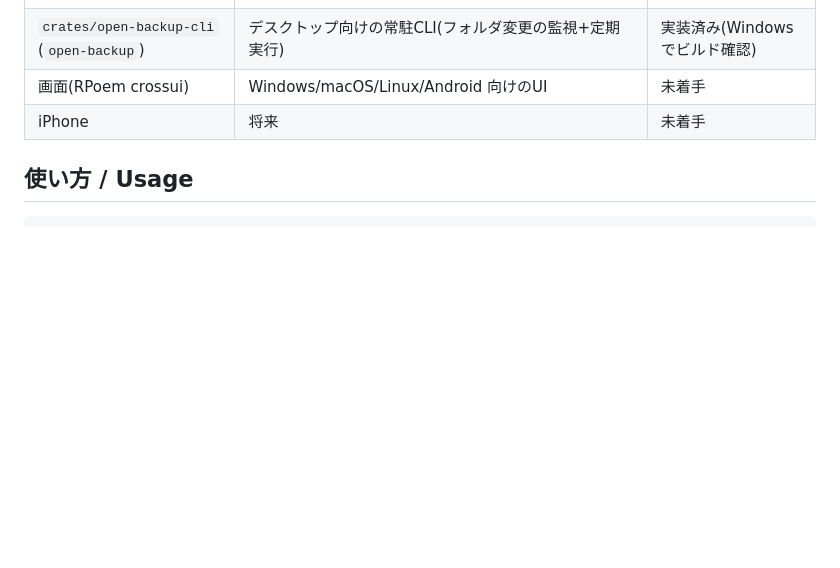
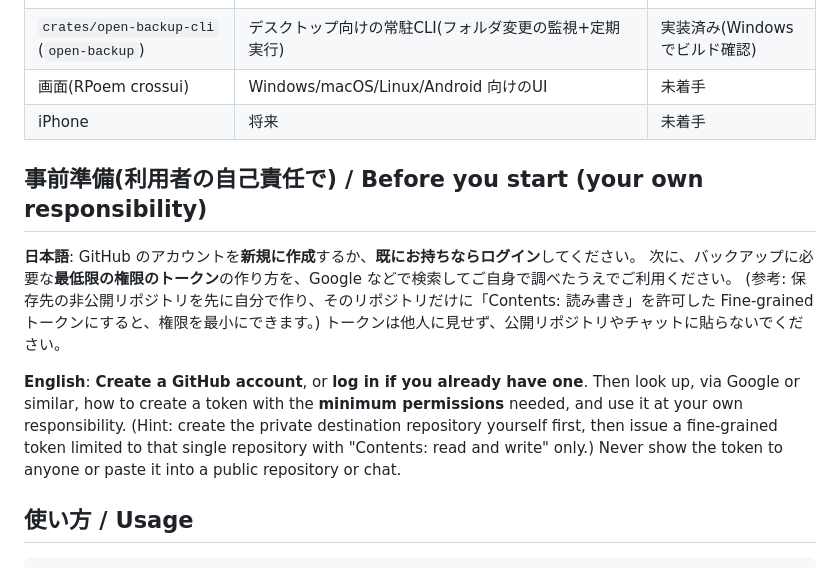
Before and after one commit to aon-co-jp-backup/open-backup, a Markdown page: README.md, the part around the change. Rendered like a GitHub page; blank space fills up the shorter version.

Commit message:
docs: 事前準備(アカウント作成/ログイン、最小権限トークンは各自で調査)を日英で追記
Co-Authored-By: Claude Sonnet 5.5 <noreply@anthropic.com>

````diff
--- a/README.md
+++ b/README.md
@@ -34,6 +34,18 @@ Rust のみで実装し、画面は [RPoem](https://github.com/aon-co-jp/RPoem)
 | 画面(RPoem crossui) | Windows/macOS/Linux/Android 向けのUI | 未着手 |
 | iPhone | 将来 | 未着手 |
 
+## 事前準備(利用者の自己責任で) / Before you start (your own responsibility)
+
+**日本語**: GitHub のアカウントを**新規に作成**するか、**既にお持ちならログイン**してください。
+次に、バックアップに必要な**最低限の権限のトークン**の作り方を、Google などで検索してご自身で調べたうえでご利用ください。
+(参考: 保存先の非公開リポジトリを先に自分で作り、そのリポジトリだけに「Contents: 読み書き」を許可した Fine-grained トークンにすると、権限を最小にできます。)
+トークンは他人に見せず、公開リポジトリやチャットに貼らないでください。
+
+**English**: **Create a GitHub account**, or **log in if you already have one**.
+Then look up, via Google or similar, how to create a token with the **minimum permissions** needed, and use it at your own responsibility.
+(Hint: create the private destination repository yourself first, then issue a fine-grained token limited to that single repository with "Contents: read and write" only.)
+Never show the token to anyone or paste it into a public repository or chat.
+
 ## 使い方 / Usage
 
 ```bash
````
